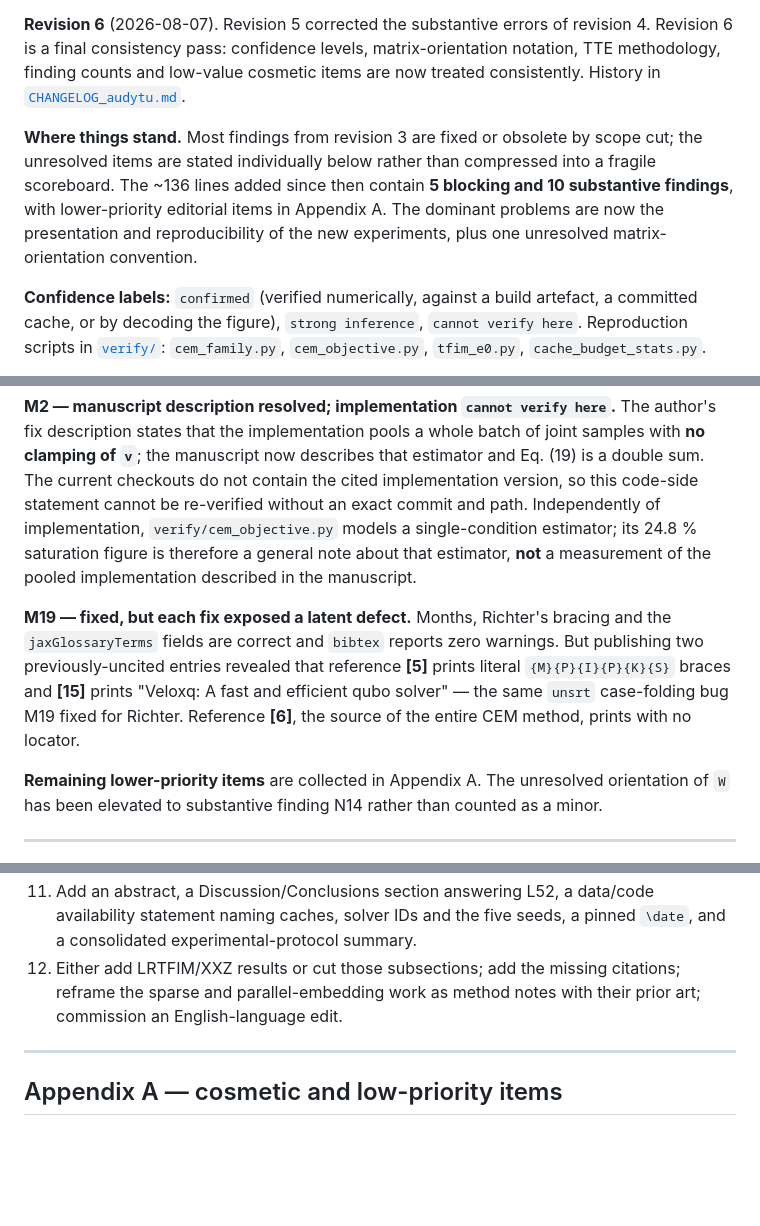
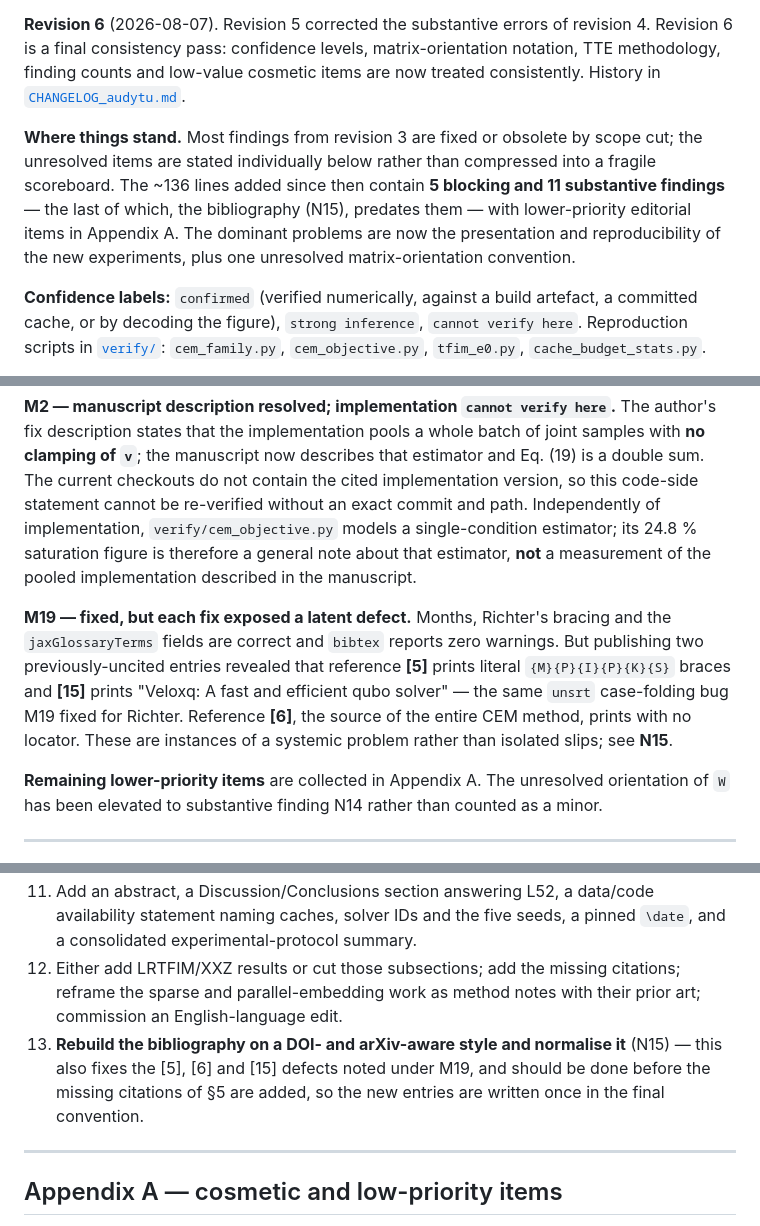
Before and after one commit to atg205/adiabatic-boltzmann-report, a Markdown page: audyt_cld_bg.md, 3 parts joined by grey strips. Drawn GitHub-style; blank space fills up the shorter version.

```diff
--- a/audyt_cld_bg.md
+++ b/audyt_cld_bg.md
@@ -4,7 +4,7 @@
 
 **Revision 6** (2026-08-07). Revision 5 corrected the substantive errors of revision 4. Revision 6 is a final consistency pass: confidence levels, matrix-orientation notation, TTE methodology, finding counts and low-value cosmetic items are now treated consistently. History in [`CHANGELOG_audytu.md`](CHANGELOG_audytu.md).
 
-**Where things stand.** Most findings from revision 3 are fixed or obsolete by scope cut; the unresolved items are stated individually below rather than compressed into a fragile scoreboard. The ~136 lines added since then contain **5 blocking and 10 substantive findings**, with lower-priority editorial items in Appendix A. The dominant problems are now the presentation and reproducibility of the new experiments, plus one unresolved matrix-orientation convention.
+**Where things stand.** Most findings from revision 3 are fixed or obsolete by scope cut; the unresolved items are stated individually below rather than compressed into a fragile scoreboard. The ~136 lines added since then contain **5 blocking and 11 substantive findings** — the last of which, the bibliography (N15), predates them — with lower-priority editorial items in Appendix A. The dominant problems are now the presentation and reproducibility of the new experiments, plus one unresolved matrix-orientation convention.
 
 **Confidence labels:** `confirmed` (verified numerically, against a build artefact, a committed cache, or by decoding the figure), `strong inference`, `cannot verify here`. Reproduction scripts in [`verify/`](verify/): `cem_family.py`, `cem_objective.py`, `tfim_e0.py`, `cache_budget_stats.py`.
 
@@ -64,7 +64,7 @@ New §4.3.2 (L386–421) states the mechanism correctly and measures β_eff dire
 
 **M2 — manuscript description resolved; implementation `cannot verify here`.** The author's fix description states that the implementation pools a whole batch of joint samples with **no clamping of `v`**; the manuscript now describes that estimator and Eq. (19) is a double sum. The current checkouts do not contain the cited implementation version, so this code-side statement cannot be re-verified without an exact commit and path. Independently of implementation, `verify/cem_objective.py` models a single-condition estimator; its 24.8 % saturation figure is therefore a general note about that estimator, **not** a measurement of the pooled implementation described in the manuscript.
 
-**M19 — fixed, but each fix exposed a latent defect.** Months, Richter's bracing and the `jaxGlossaryTerms` fields are correct and `bibtex` reports zero warnings. But publishing two previously-uncited entries revealed that reference **[5]** prints literal `{M}{P}{I}{P}{K}{S}` braces and **[15]** prints "Veloxq: A fast and efficient qubo solver" — the same `unsrt` case-folding bug M19 fixed for Richter. Reference **[6]**, the source of the entire CEM method, prints with no locator.
+**M19 — fixed, but each fix exposed a latent defect.** Months, Richter's bracing and the `jaxGlossaryTerms` fields are correct and `bibtex` reports zero warnings. But publishing two previously-uncited entries revealed that reference **[5]** prints literal `{M}{P}{I}{P}{K}{S}` braces and **[15]** prints "Veloxq: A fast and efficient qubo solver" — the same `unsrt` case-folding bug M19 fixed for Richter. Reference **[6]**, the source of the entire CEM method, prints with no locator. These are instances of a systemic problem rather than isolated slips; see **N15**.
 
 **Remaining lower-priority items** are collected in Appendix A. The unresolved orientation of `W` has been elevated to substantive finding N14 rather than counted as a minor.
 
@@ -154,6 +165,7 @@ Revision 3's assessment stands: the CEM validation is pre-empted by Kubo & Goto
 10. Commit the CEM-validation cache and script; pull the implementation repository so code-side fixes become checkable; add an environment description.
 11. Add an abstract, a Discussion/Conclusions section answering L52, a data/code availability statement naming caches, solver IDs and the five seeds, a pinned `\date`, and a consolidated experimental-protocol summary.
 12. Either add LRTFIM/XXZ results or cut those subsections; add the missing citations; reframe the sparse and parallel-embedding work as method notes with their prior art; commission an English-language edit.
+13. **Rebuild the bibliography on a DOI- and arXiv-aware style and normalise it** (N15) — this also fixes the [5], [6] and [15] defects noted under M19, and should be done before the missing citations of §5 are added, so the new entries are written once in the final convention.
 
 ---
 
```
Also changed, not shown: other parts of audyt_cld_bg.md (+11 -0 lines), CHANGELOG_audytu.md (+6 -0 lines).
